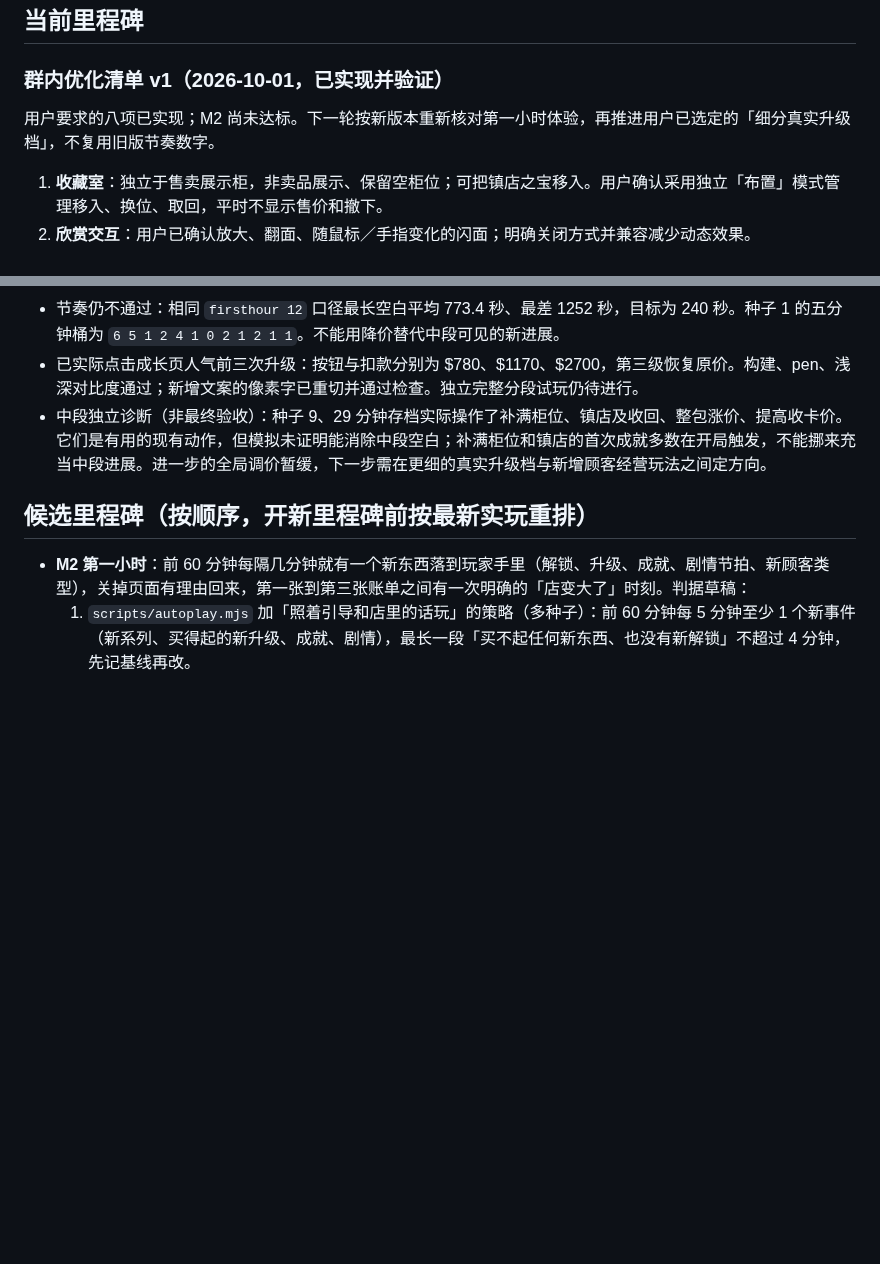
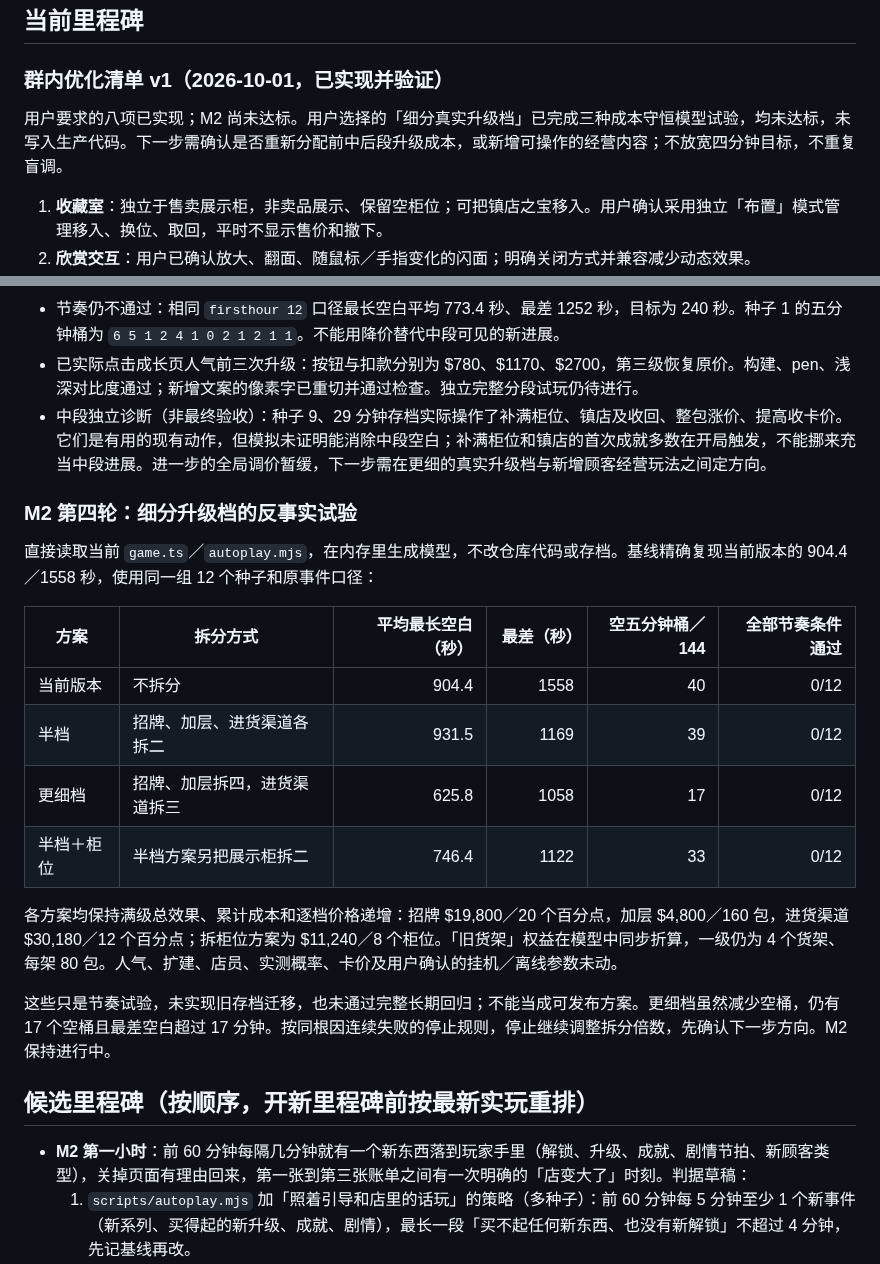
Before and after one commit to Sma1lboy/ptcg-shop, a Markdown page: ROADMAP.md, 2 parts joined by grey strips. Rendered like a GitHub page; blank space fills up the shorter version.

Commit message:
记录升级细分试验未达标，停止重复调参

```diff
--- a/ROADMAP.md
+++ b/ROADMAP.md
@@ -6,7 +6,7 @@
 
 ### 群内优化清单 v1（2026-10-01，已实现并验证）
 
-用户要求的八项已实现；M2 尚未达标。下一轮按新版本重新核对第一小时体验，再推进用户已选定的「细分真实升级档」，不复用旧版节奏数字。
+用户要求的八项已实现；M2 尚未达标。用户选择的「细分真实升级档」已完成三种成本守恒模型试验，均未达标，未写入生产代码。下一步需确认是否重新分配前中后段升级成本，或新增可操作的经营内容；不放宽四分钟目标，不重复盲调。
 
 1. **收藏室**：独立于售卖展示柜，非卖品展示、保留空柜位；可把镇店之宝移入。用户确认采用独立「布置」模式管理移入、换位、取回，平时不显示售价和撤下。
 2. **欣赏交互**：用户已确认放大、翻面、随鼠标／手指变化的闪面；明确关闭方式并兼容减少动态效果。
@@ -58,6 +58,21 @@
 - 节奏仍不通过：相同 `firsthour 12` 口径最长空白平均 773.4 秒、最差 1252 秒，目标为 240 秒。种子 1 的五分钟桶为 `6 5 1 2 4 1 0 2 1 2 1 1`。不能用降价替代中段可见的新进展。
 - 已实际点击成长页人气前三次升级：按钮与扣款分别为 $780、$1170、$2700，第三级恢复原价。构建、pen、浅深对比度通过；新增文案的像素字已重切并通过检查。独立完整分段试玩仍待进行。
 - 中段独立诊断（非最终验收）：种子 9、29 分钟存档实际操作了补满柜位、镇店及收回、整包涨价、提高收卡价。它们是有用的现有动作，但模拟未证明能消除中段空白；补满柜位和镇店的首次成就多数在开局触发，不能挪来充当中段进展。进一步的全局调价暂缓，下一步需在更细的真实升级档与新增顾客经营玩法之间定方向。
+
+### M2 第四轮：细分升级档的反事实试验
+
+直接读取当前 `game.ts`／`autoplay.mjs`，在内存里生成模型，不改仓库代码或存档。基线精确复现当前版本的 904.4／1558 秒，使用同一组 12 个种子和原事件口径：
+
+| 方案 | 拆分方式 | 平均最长空白（秒） | 最差（秒） | 空五分钟桶／144 | 全部节奏条件通过 |
+|---|---|---:|---:|---:|---:|
+| 当前版本 | 不拆分 | 904.4 | 1558 | 40 | 0/12 |
+| 半档 | 招牌、加层、进货渠道各拆二 | 931.5 | 1169 | 39 | 0/12 |
+| 更细档 | 招牌、加层拆四，进货渠道拆三 | 625.8 | 1058 | 17 | 0/12 |
+| 半档＋柜位 | 半档方案另把展示柜拆二 | 746.4 | 1122 | 33 | 0/12 |
+
+各方案均保持满级总效果、累计成本和逐档价格递增：招牌 $19,800／20 个百分点，加层 $4,800／160 包，进货渠道 $30,180／12 个百分点；拆柜位方案为 $11,240／8 个柜位。「旧货架」权益在模型中同步折算，一级仍为 4 个货架、每架 80 包。人气、扩建、店员、实测概率、卡价及用户确认的挂机／离线参数未动。
+
+这些只是节奏试验，未实现旧存档迁移，也未通过完整长期回归；不能当成可发布方案。更细档虽然减少空桶，仍有 17 个空桶且最差空白超过 17 分钟。按同根因连续失败的停止规则，停止继续调整拆分倍数，先确认下一步方向。M2 保持进行中。
 
 
 ## 候选里程碑（按顺序，开新里程碑前按最新实玩重排）
```
